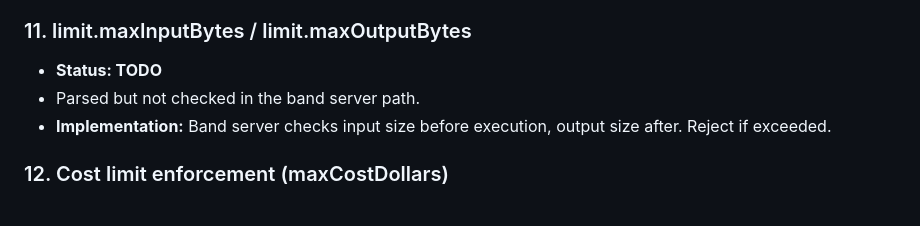
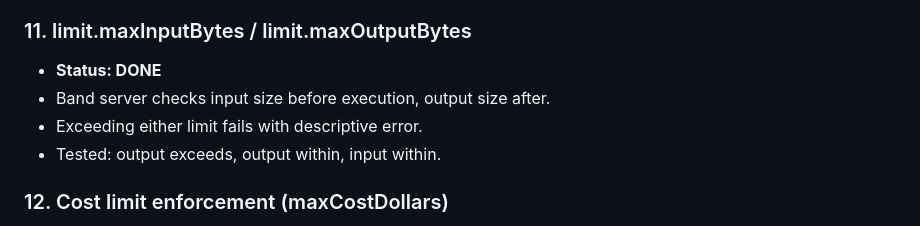
Before and after one commit to mrjf/bands, a Markdown page: docs/TODO.md, the part around the change. GitHub-like rendering.

Commit message:
Update TODO.md: maxInputBytes/maxOutputBytes done
Co-Authored-By: Claude Opus 4.6 (1M context) <noreply@anthropic.com>

```diff
--- a/docs/TODO.md
+++ b/docs/TODO.md
@@ -57,9 +57,10 @@ See also: `SECURITY.md` for the current threat model.
 - deny.read/deny.write: TODO (needs file-command wrappers to check paths against deny patterns).
 
 ### 11. limit.maxInputBytes / limit.maxOutputBytes
-- **Status: TODO**
-- Parsed but not checked in the band server path.
-- **Implementation:** Band server checks input size before execution, output size after. Reject if exceeded.
+- **Status: DONE**
+- Band server checks input size before execution, output size after.
+- Exceeding either limit fails with descriptive error.
+- Tested: output exceeds, output within, input within.
 
 ### 12. Cost limit enforcement (maxCostDollars)
 - **Status: TODO**
```
